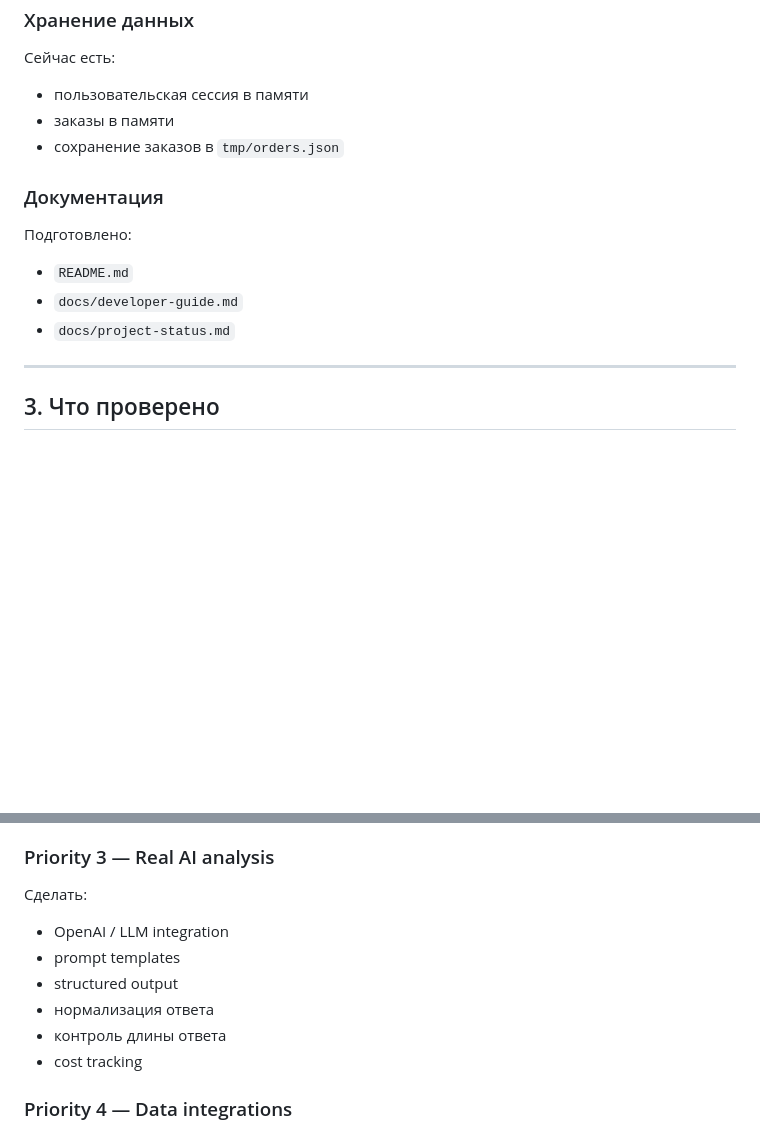
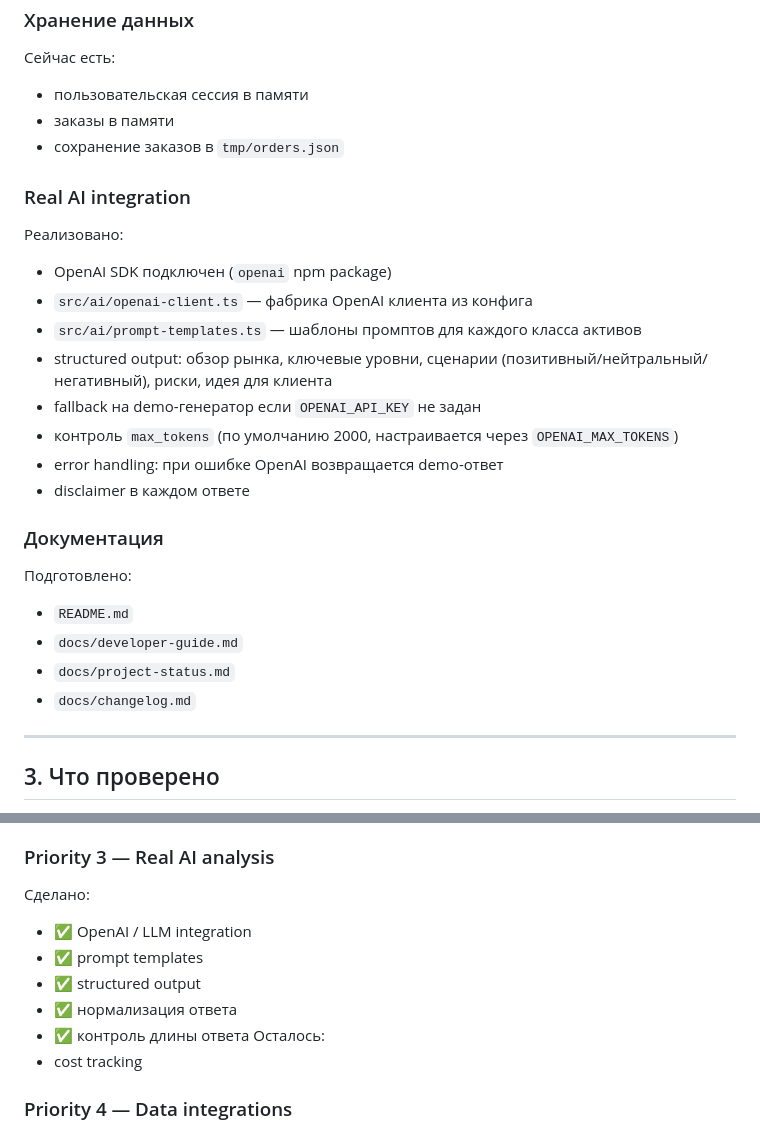
Before and after one commit to asabiru/botanalitic, a Markdown page: docs/project-status.md, 2 parts joined by grey strips. Drawn GitHub-style; blank space fills up the shorter version.

```diff
--- a/docs/project-status.md
+++ b/docs/project-status.md
@@ -73,11 +73,23 @@
 - заказы в памяти
 - сохранение заказов в `tmp/orders.json`
 
+### Real AI integration
+Реализовано:
+- OpenAI SDK подключен (`openai` npm package)
+- `src/ai/openai-client.ts` — фабрика OpenAI клиента из конфига
+- `src/ai/prompt-templates.ts` — шаблоны промптов для каждого класса активов
+- structured output: обзор рынка, ключевые уровни, сценарии (позитивный/нейтральный/негативный), риски, идея для клиента
+- fallback на demo-генератор если `OPENAI_API_KEY` не задан
+- контроль `max_tokens` (по умолчанию 2000, настраивается через `OPENAI_MAX_TOKENS`)
+- error handling: при ошибке OpenAI возвращается demo-ответ
+- disclaimer в каждом ответе
+
 ### Документация
 Подготовлено:
 - `README.md`
 - `docs/developer-guide.md`
 - `docs/project-status.md`
+- `docs/changelog.md`
 
 ---
 
@@ -135,12 +147,13 @@
 - статусы доставки аналитики
 
 ### Priority 3 — Real AI analysis
-Сделать:
-- OpenAI / LLM integration
-- prompt templates
-- structured output
-- нормализация ответа
-- контроль длины ответа
+Сделано:
+- ✅ OpenAI / LLM integration
+- ✅ prompt templates
+- ✅ structured output
+- ✅ нормализация ответа
+- ✅ контроль длины ответа
+Осталось:
 - cost tracking
 
 ### Priority 4 — Data integrations
```
Also changed, not shown: docs/changelog.md (added, +13 -0 lines), docs/developer-guide.md (+48 -11 lines).
